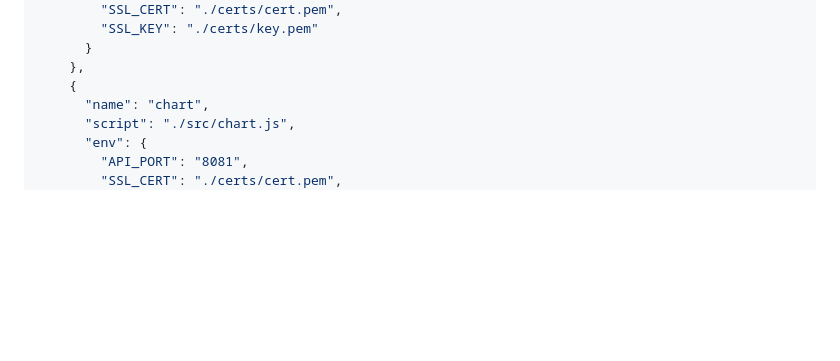
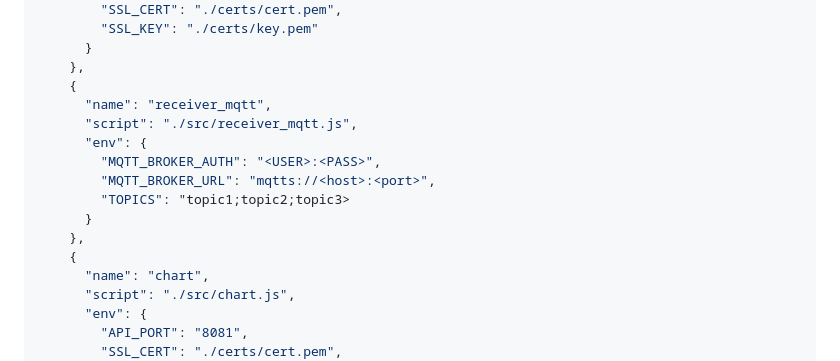
Before and after one commit to DrA1ex/co2-temp-monitor, a Markdown page: README.md, the part around the change. Drawn GitHub-style; blank space fills up the shorter version.

```diff
--- a/README.md
+++ b/README.md
@@ -251,6 +251,15 @@ Create a file named `ecosystem.json` in the root directory of your project. Repl
       }
     },
     {
+      "name": "receiver_mqtt",
+      "script": "./src/receiver_mqtt.js",
+      "env": {
+        "MQTT_BROKER_AUTH": "<USER>:<PASS>",
+        "MQTT_BROKER_URL": "mqtts://<host>:<port>",
+        "TOPICS": "topic1;topic2;topic3>
+      }
+    },
+    {
       "name": "chart",
       "script": "./src/chart.js",
       "env": {
```
